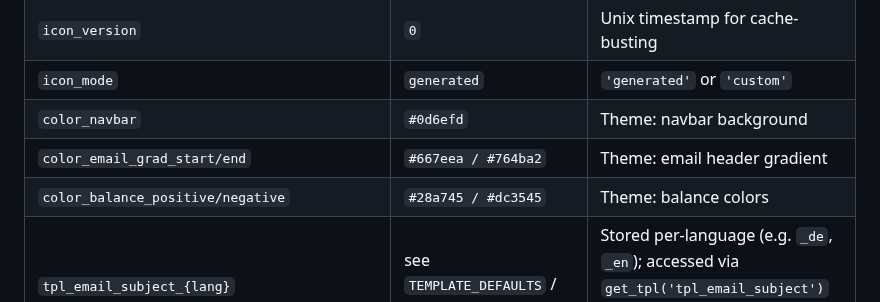
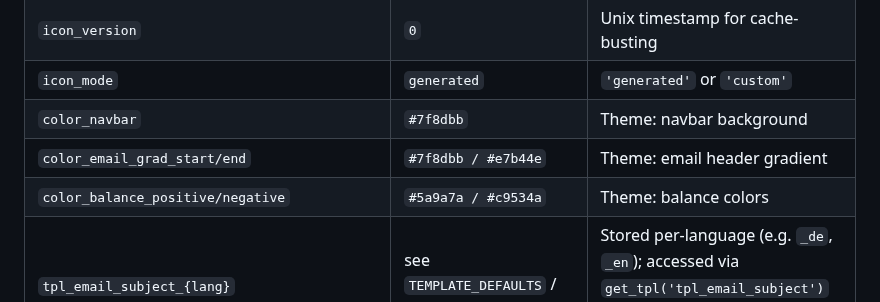
Before and after one commit to phoen-ix/bank-of-tina, a Markdown page: CLAUDE.md, the part around the change. GitHub-like rendering.

```diff
--- a/CLAUDE.md
+++ b/CLAUDE.md
@@ -196,9 +196,9 @@ The `settings()` view builds a `cfg` dict from all keys and passes it to `settin
 | `language` | `de` | `'de'` or `'en'` |
 | `icon_version` | `0` | Unix timestamp for cache-busting |
 | `icon_mode` | `generated` | `'generated'` or `'custom'` |
-| `color_navbar` | `#0d6efd` | Theme: navbar background |
-| `color_email_grad_start/end` | `#667eea / #764ba2` | Theme: email header gradient |
-| `color_balance_positive/negative` | `#28a745 / #dc3545` | Theme: balance colors |
+| `color_navbar` | `#7f8dbb` | Theme: navbar background |
+| `color_email_grad_start/end` | `#7f8dbb / #e7b44e` | Theme: email header gradient |
+| `color_balance_positive/negative` | `#5a9a7a / #c9534a` | Theme: balance colors |
 | `tpl_email_subject_{lang}` | see `TEMPLATE_DEFAULTS` / `TEMPLATE_DEFAULTS_DE` | Stored per-language (e.g. `_de`, `_en`); accessed via `get_tpl('tpl_email_subject')` which auto-appends current language |
 | `tpl_email_greeting_{lang}` | | |
 | `tpl_email_intro_{lang}` | | |
```
Also changed, not shown: README.md (+2 -2 lines).
